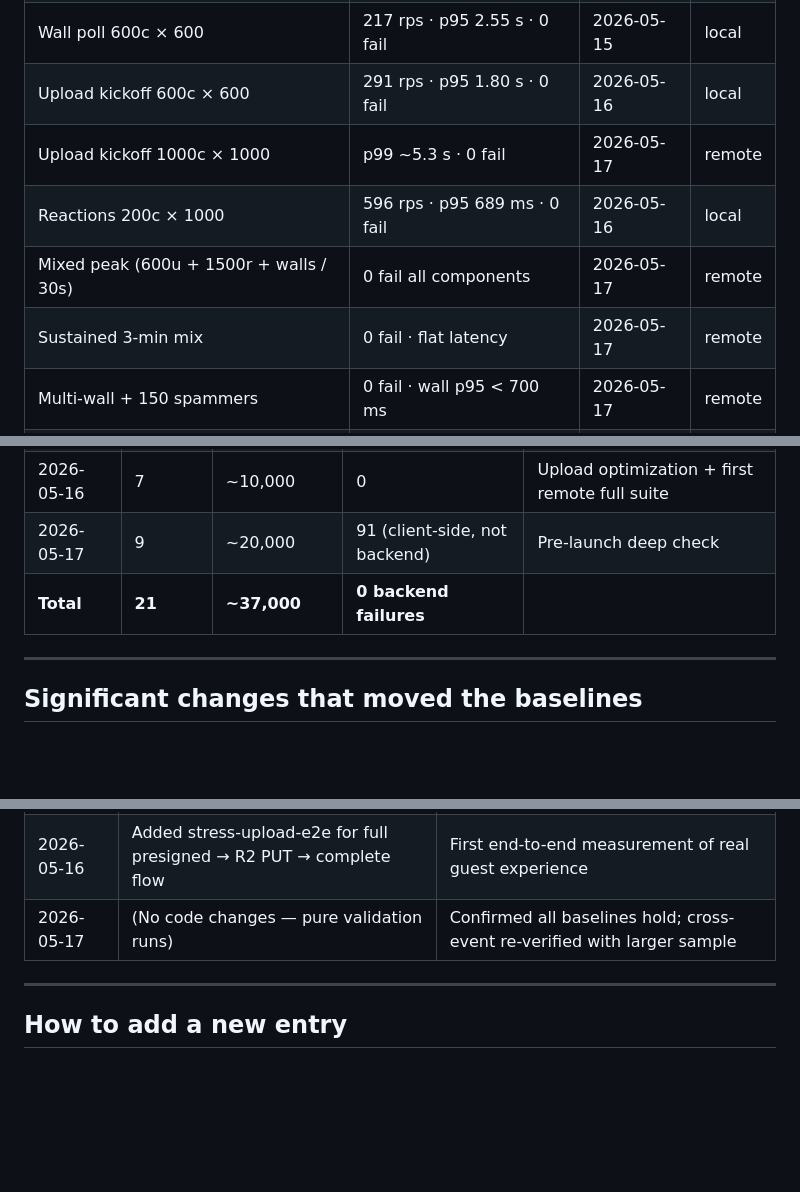
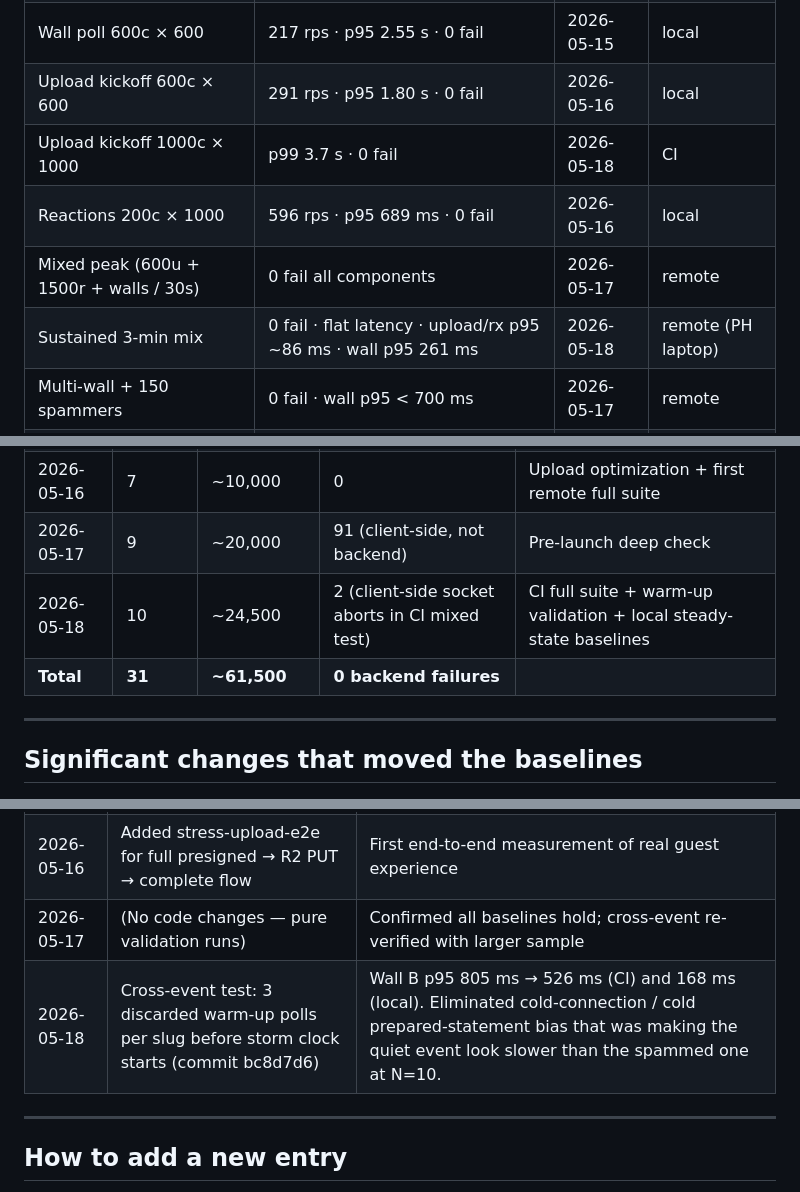
Before and after one commit to besogolbb/reelday, a Markdown page: docs/perf-test-database.md, 3 parts joined by grey strips. GitHub-like rendering; blank space fills up the shorter version.

```diff
--- a/docs/perf-test-database.md
+++ b/docs/perf-test-database.md
@@ -20,10 +20,10 @@ Use these as the reference for "is today's run healthy?" Updated whenever a mean
 | Wall poll 200c × 1000 | 393 rps · p95 0.94 s · 0 fail | 2026-05-15 | local |
 | Wall poll 600c × 600 | 217 rps · p95 2.55 s · 0 fail | 2026-05-15 | local |
 | Upload kickoff 600c × 600 | 291 rps · p95 1.80 s · 0 fail | 2026-05-16 | local |
-| Upload kickoff 1000c × 1000 | p99 ~5.3 s · 0 fail | 2026-05-17 | remote |
+| Upload kickoff 1000c × 1000 | p99 3.7 s · 0 fail | 2026-05-18 | CI |
 | Reactions 200c × 1000 | 596 rps · p95 689 ms · 0 fail | 2026-05-16 | local |
 | Mixed peak (600u + 1500r + walls / 30s) | 0 fail all components | 2026-05-17 | remote |
-| Sustained 3-min mix | 0 fail · flat latency | 2026-05-17 | remote |
+| Sustained 3-min mix | 0 fail · flat latency · upload/rx p95 ~86 ms · wall p95 261 ms | 2026-05-18 | remote (PH laptop) |
 | Multi-wall + 150 spammers | 0 fail · wall p95 < 700 ms | 2026-05-17 | remote |
 | Cross-event isolation (200 spammers, 90s) | Wall B p95 611 ms · 0 fail | 2026-05-17 | remote |
 | Poll vote storm (300 voters) | p95 1.74 s · 0 fail | 2026-05-15 | local |
@@ -85,7 +100,8 @@ Use these as the reference for "is today's run healthy?" Updated whenever a mean
 | 2026-05-15 | 4 | ~6,500 | 93 (expected rate-limit) | Gzip + new scripts |
 | 2026-05-16 | 7 | ~10,000 | 0 | Upload optimization + first remote full suite |
 | 2026-05-17 | 9 | ~20,000 | 91 (client-side, not backend) | Pre-launch deep check |
-| **Total** | **21** | **~37,000** | **0 backend failures** | |
+| 2026-05-18 | 10 | ~24,500 | 2 (client-side socket aborts in CI mixed test) | CI full suite + warm-up validation + local steady-state baselines |
+| **Total** | **31** | **~61,500** | **0 backend failures** | |
 
 ---
 
@@ -98,6 +114,7 @@ Use these as the reference for "is today's run healthy?" Updated whenever a mean
 | 2026-05-16 | Upload validation: separate queries → JOIN + 10s in-memory cache | Upload 600c p95 2.55 s → 1.80 s, 217 rps → 291 rps |
 | 2026-05-16 | Added stress-upload-e2e for full presigned → R2 PUT → complete flow | First end-to-end measurement of real guest experience |
 | 2026-05-17 | (No code changes — pure validation runs) | Confirmed all baselines hold; cross-event re-verified with larger sample |
+| 2026-05-18 | Cross-event test: 3 discarded warm-up polls per slug before storm clock starts (commit bc8d7d6) | Wall B p95 805 ms → 526 ms (CI) and 168 ms (local). Eliminated cold-connection / cold prepared-statement bias that was making the quiet event look slower than the spammed one at N=10. |
 
 ---
 
```
Also changed, not shown: other parts of docs/perf-test-database.md (+15 -0 lines).
